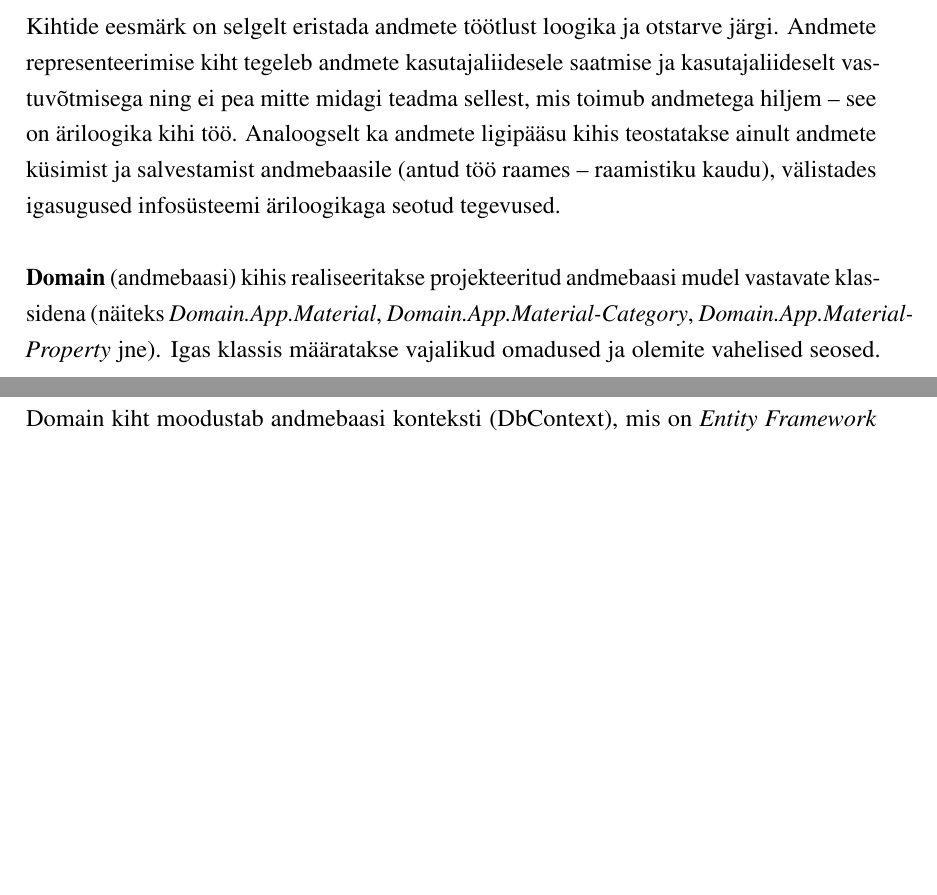
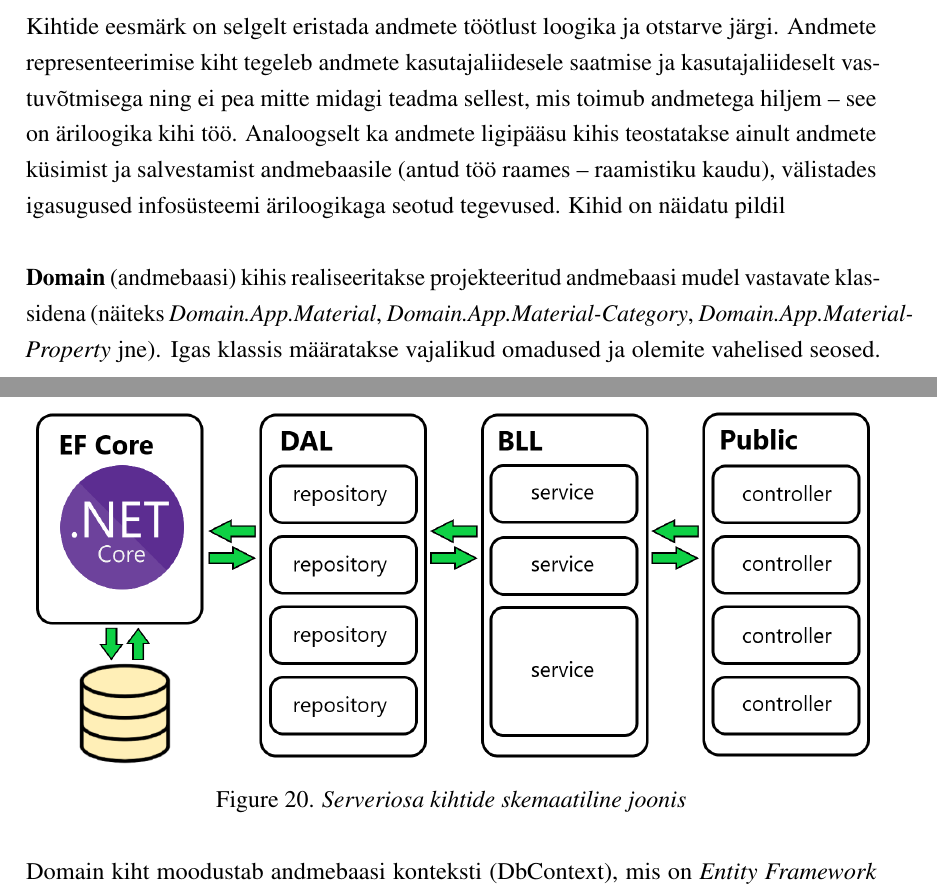
Before and after one commit to gildix/bthesis, a LaTeX thesis (main.tex, which reads chapters/5_development_backend.tex): two parts of pages 35 and 36 of 43, joined at a grey line, cut so that both start at the same text, the shorter picture padded with empty space. Compiled offline with pdfLaTeX.

Commit message:
chapter 5

```diff
--- a/chapters/5_development_backend.tex
+++ b/chapters/5_development_backend.tex
@@ -9,7 +9,14 @@ Serveriosa arhitektuur on kihiline -- andmete töötlus alates andmebaasist küs
 Kihtide eesmärk on selgelt eristada andmete töötlust loogika ja otstarve järgi. Andmete representeerimise kiht tegeleb andmete
 kasutajaliidesele saatmise ja kasutajaliideselt vastuvõtmisega ning ei pea mitte midagi teadma sellest, mis toimub andmetega hiljem --
 see on äriloogika kihi töö. Analoogselt ka andmete ligipääsu kihis teostatakse ainult andmete küsimist ja salvestamist andmebaasile
-(antud töö raames -- raamistiku kaudu), välistades igasugused infosüsteemi äriloogikaga seotud tegevused.
+(antud töö raames -- raamistiku kaudu), välistades igasugused infosüsteemi äriloogikaga seotud tegevused. Kihid on näidatu pildil
+
+\begin{figure}[ht]
+    \centering
+    \includegraphics[width=1\textwidth]{figures/development/backend_structure.png}
+    \caption[Serveriosa kihtide skemaatiline joonis]{\textit{Serveriosa kihtide skemaatiline joonis}}
+    \label{fig:development_backend_layers}
+\end{figure}
 
 
 \textbf{Domain} (andmebaasi) kihis realiseeritakse projekteeritud andmebaasi mudel vastavate klassidena (näiteks \textit{Domain.App.Material},
```
Also changed, not shown: figures/development/backend_structure.png (added), main.pdf.
